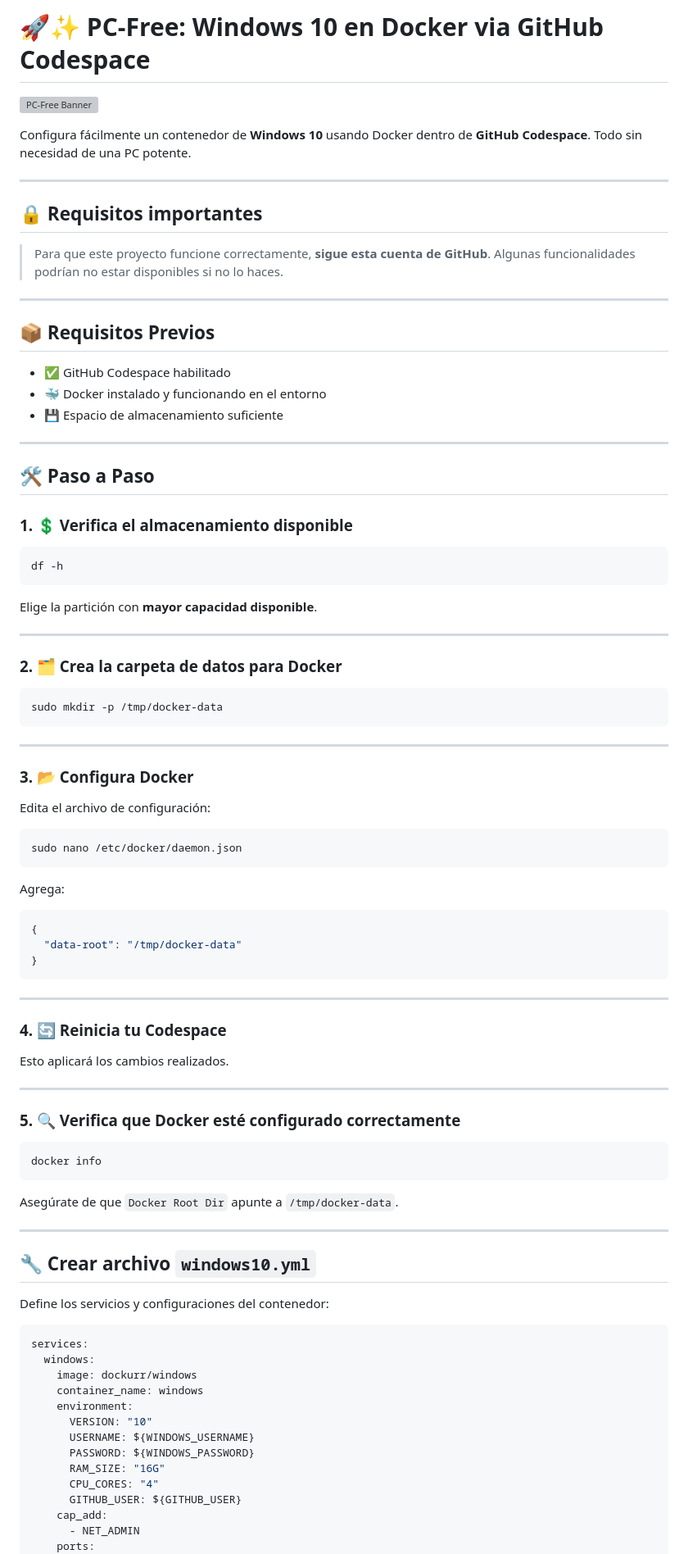
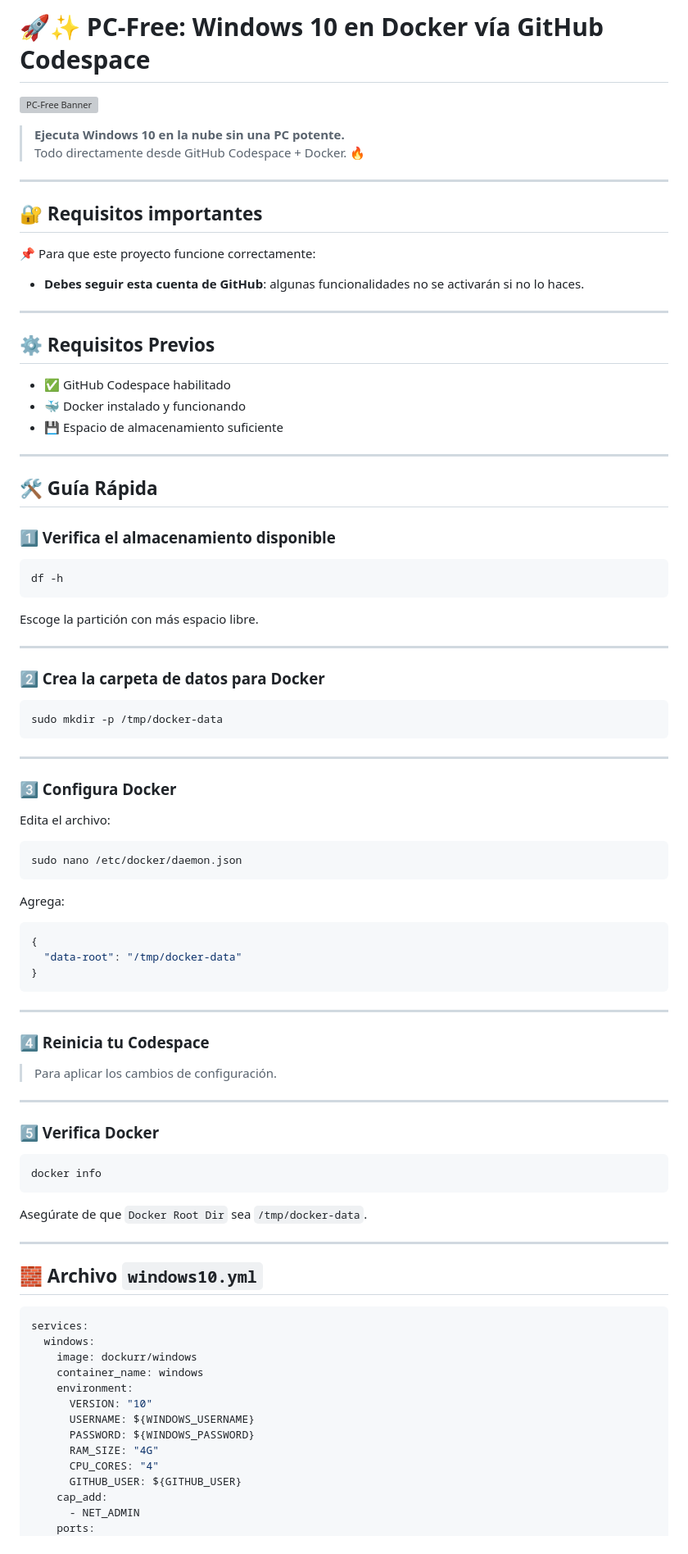
Before and after one commit to jephersonRD/PC-Free, a Markdown page: README.md, the part around the change printed below. Shown: that part at 82% size. GitHub-like rendering; grey boxes are pictures that could not be loaded.

````diff
--- a/README.md
+++ b/README.md
@@ -1,38 +1,40 @@
-# 🚀✨ PC-Free: Windows 10 en Docker via GitHub Codespace
+# 🚀✨ PC-Free: Windows 10 en Docker vía GitHub Codespace
 
 ![PC-Free Banner](https://media.giphy.com/media/3o7abB06u9bNzA8lu8/giphy.gif)
 
-Configura fácilmente un contenedor de **Windows 10** usando Docker dentro de **GitHub Codespace**. Todo sin necesidad de una PC potente.
+> **Ejecuta Windows 10 en la nube sin una PC potente.**
+> Todo directamente desde GitHub Codespace + Docker. 🔥
 
 ---
 
-## 🔒 Requisitos importantes
+## 🔐 Requisitos importantes
 
-> Para que este proyecto funcione correctamente, **sigue esta cuenta de GitHub**. Algunas funcionalidades podrían no estar disponibles si no lo haces.
+📌 Para que este proyecto funcione correctamente:
+
+- **Debes seguir esta cuenta de GitHub**: algunas funcionalidades no se activarán si no lo haces.
 
 ---
 
-## 📦 Requisitos Previos
+## ⚙️ Requisitos Previos
 
-* ✅ GitHub Codespace habilitado
-* 🐳 Docker instalado y funcionando en el entorno
-* 💾 Espacio de almacenamiento suficiente
+- ✅ GitHub Codespace habilitado
+- 🐳 Docker instalado y funcionando
+- 💾 Espacio de almacenamiento suficiente
 
 ---
 
-## 🛠️ Paso a Paso
+## 🛠️ Guía Rápida
 
-### 1. 💲 Verifica el almacenamiento disponible
+### 1️⃣ Verifica el almacenamiento disponible
 
 ```bash
 df -h
 ```
-
-Elige la partición con **mayor capacidad disponible**.
+Escoge la partición con más espacio libre.
 
 ---
 
-### 2. 🗂️ Crea la carpeta de datos para Docker
+### 2️⃣ Crea la carpeta de datos para Docker
 
 ```bash
 sudo mkdir -p /tmp/docker-data
@@ -40,9 +42,9 @@ sudo mkdir -p /tmp/docker-data
 
 ---
 
-### 3. 📂 Configura Docker
+### 3️⃣ Configura Docker
 
-Edita el archivo de configuración:
+Edita el archivo:
 
 ```bash
 sudo nano /etc/docker/daemon.json
@@ -58,25 +60,23 @@ Agrega:
 
 ---
 
-### 4. 🔄 Reinicia tu Codespace
+### 4️⃣ Reinicia tu Codespace
 
-Esto aplicará los cambios realizados.
+> Para aplicar los cambios de configuración.
 
 ---
 
-### 5. 🔍 Verifica que Docker esté configurado correctamente
+### 5️⃣ Verifica Docker
 
 ```bash
 docker info
 ```
 
-Asegúrate de que `Docker Root Dir` apunte a `/tmp/docker-data`.
+Asegúrate de que `Docker Root Dir` sea `/tmp/docker-data`.
 
 ---
 
-## 🔧 Crear archivo `windows10.yml`
-
-Define los servicios y configuraciones del contenedor:
+## 🧱 Archivo `windows10.yml`
 
 ```yaml
 services:
@@ -87,7 +87,7 @@ services:
       VERSION: "10"
       USERNAME: ${WINDOWS_USERNAME}
       PASSWORD: ${WINDOWS_PASSWORD}
-      RAM_SIZE: "16G"
+      RAM_SIZE: "4G"
       CPU_CORES: "4"
       GITHUB_USER: ${GITHUB_USER}
     cap_add:
````
Also changed, not shown: other parts of README.md (+22 -38 lines).
